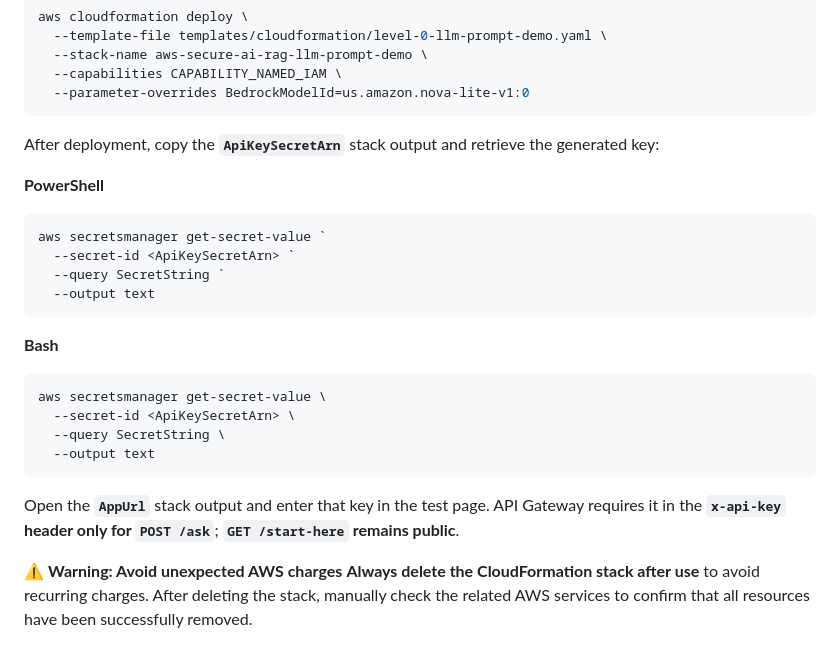
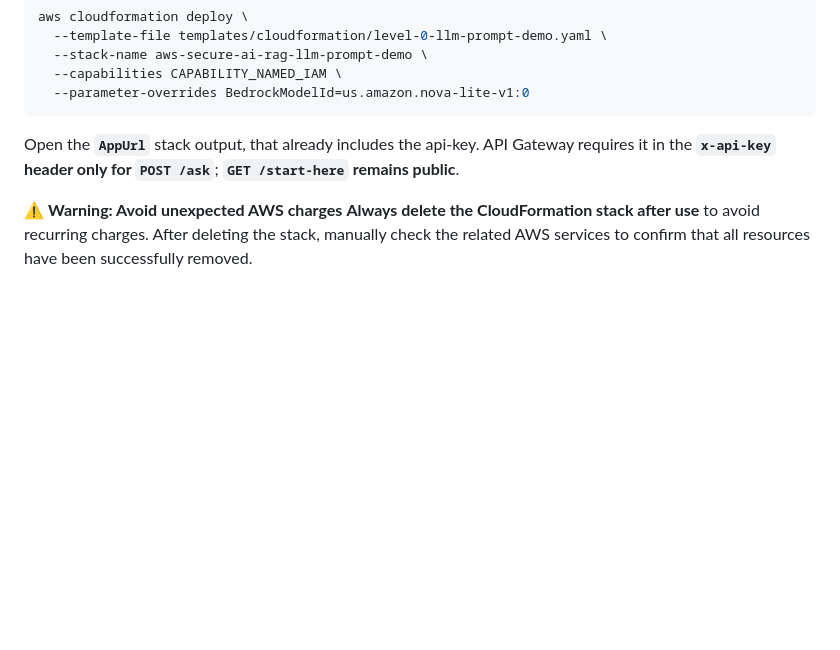
Before and after one commit to equervet/aws-secure-ai-rag-framework, a Markdown page: docs/levels/level-0-llm-prompt-demo.md, the part around the change. GitHub-like rendering; blank space fills up the shorter version.

````diff
--- a/docs/levels/level-0-llm-prompt-demo.md
+++ b/docs/levels/level-0-llm-prompt-demo.md
@@ -85,27 +85,7 @@ aws cloudformation deploy \
   --parameter-overrides BedrockModelId=us.amazon.nova-lite-v1:0
 ```
 
-After deployment, copy the **`ApiKeySecretArn`** stack output and retrieve the generated key:
-
-**PowerShell**
-
-```powershell
-aws secretsmanager get-secret-value `
-  --secret-id <ApiKeySecretArn> `
-  --query SecretString `
-  --output text
-```
-
-**Bash**
-
-```bash
-aws secretsmanager get-secret-value \
-  --secret-id <ApiKeySecretArn> \
-  --query SecretString \
-  --output text
-```
-
-Open the **`AppUrl`** stack output and enter that key in the test page. API Gateway requires it in the **`x-api-key` header only for `POST /ask`**; **`GET /start-here` remains public**.
+Open the **`AppUrl`** stack output, that already includes the api-key. API Gateway requires it in the **`x-api-key` header only for `POST /ask`**; **`GET /start-here` remains public**.
 
 ⚠️ **Warning: Avoid unexpected AWS charges**
 **Always delete the CloudFormation stack after use** to avoid recurring charges. After deleting the stack, manually check the related AWS services to confirm that all resources have been successfully removed.
````
